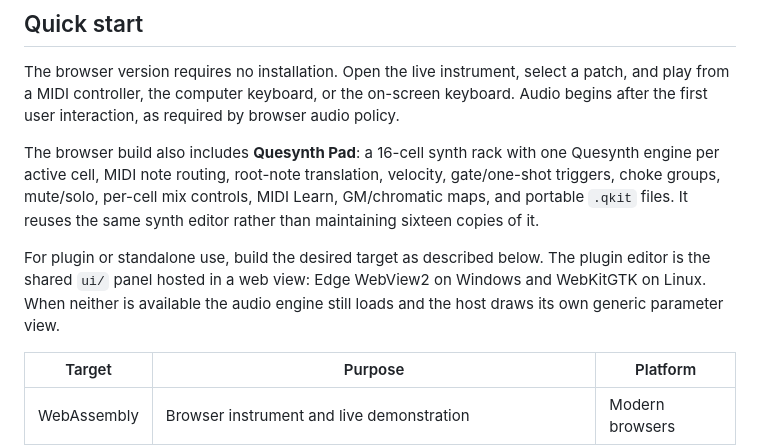
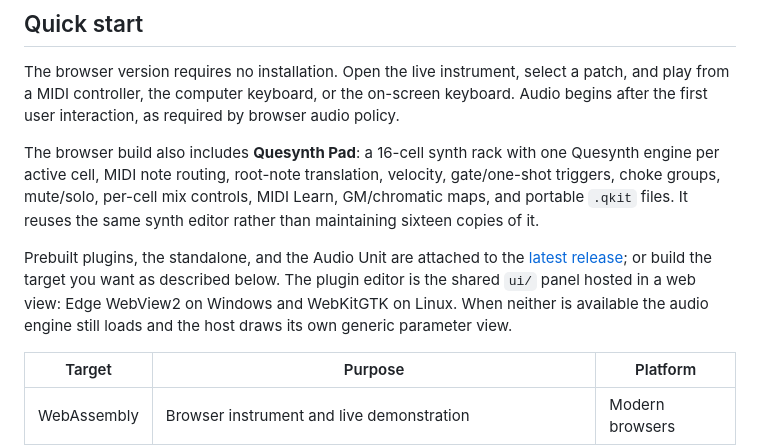
Before and after one commit to mauro-moreno/quesynth, a Markdown page: README.md, the part around the change. Rendered like a GitHub page.

Commit message:
Link the releases page from the README
Point readers at the attached prebuilt plugins, standalone and Audio Unit before
the build instructions, so downloading a release is the first option and building
from source the second.

Assistant-model: Claude Opus 4.8
Assistant-workflow: inline

```diff
--- a/README.md
+++ b/README.md
@@ -41,10 +41,12 @@ velocity, gate/one-shot triggers, choke groups, mute/solo, per-cell mix controls
 MIDI Learn, GM/chromatic maps, and portable `.qkit` files. It reuses the same
 synth editor rather than maintaining sixteen copies of it.
 
-For plugin or standalone use, build the desired target as described below. The
-plugin editor is the shared `ui/` panel hosted in a web view: Edge WebView2 on
-Windows and WebKitGTK on Linux. When neither is available the audio engine still
-loads and the host draws its own generic parameter view.
+Prebuilt plugins, the standalone, and the Audio Unit are attached to the
+[latest release](https://github.com/mauro-moreno/quesynth/releases); or build the
+target you want as described below. The plugin editor is the shared `ui/` panel
+hosted in a web view: Edge WebView2 on Windows and WebKitGTK on Linux. When
+neither is available the audio engine still loads and the host draws its own
+generic parameter view.
 
 | Target | Purpose | Platform |
 |---|---|---|
```
